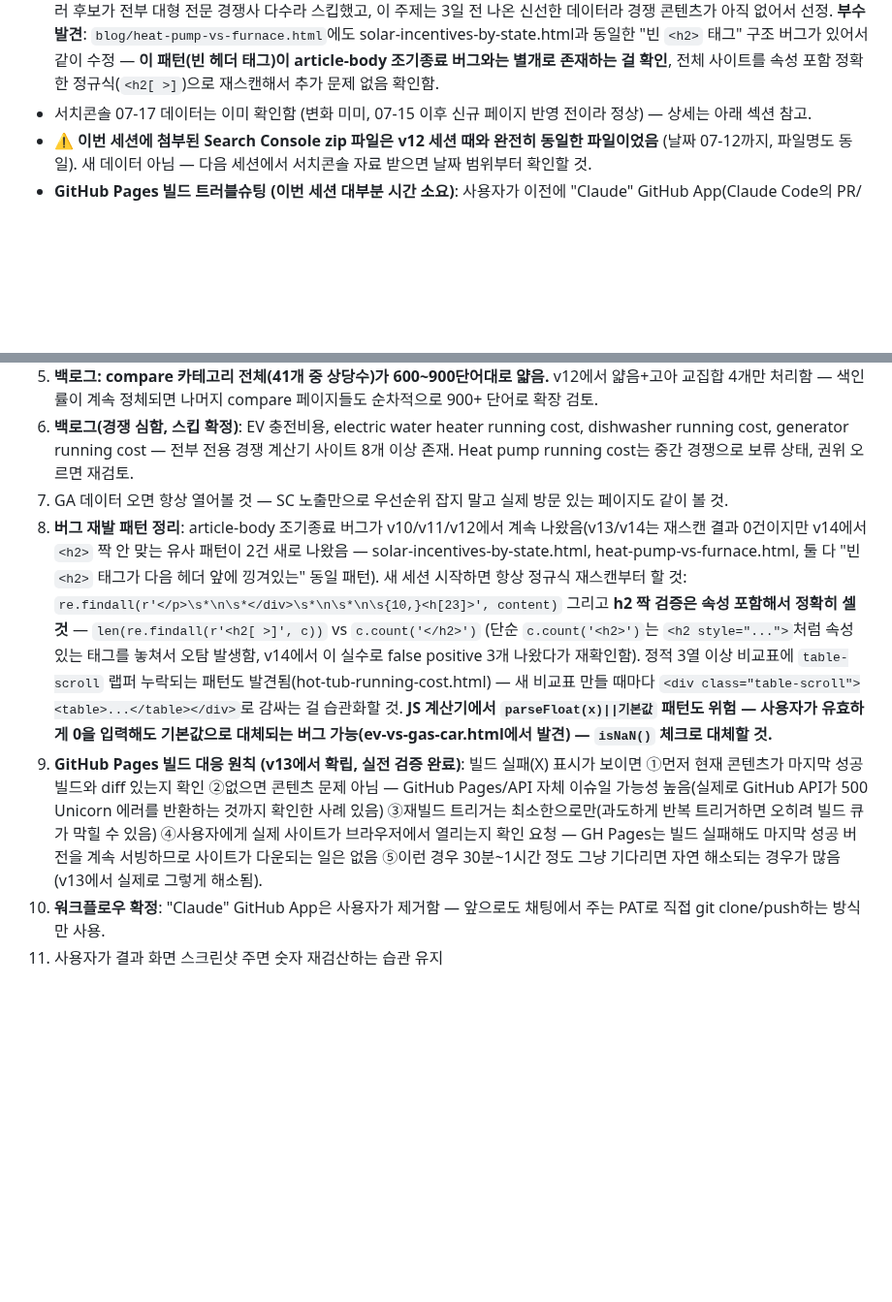
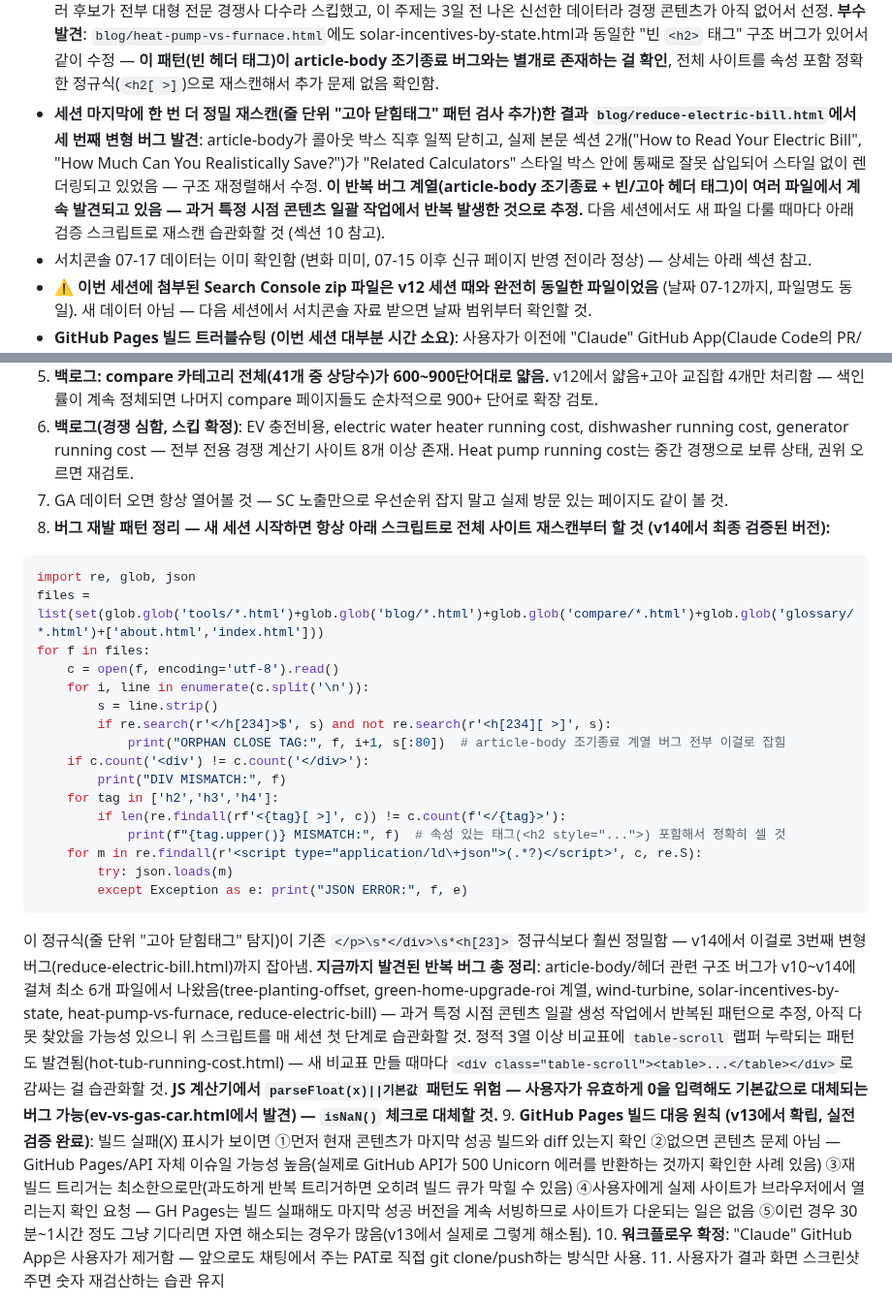
Before and after one commit to canghun13/ecoenergycalc, a Markdown page: handover.md, 2 parts joined by grey strips. Shown at 97% size. GitHub-like rendering; blank space fills up the shorter version.

Commit message:
handover.md: reduce-electric-bill.html 버그 및 개선된 정밀 재스캔 스크립트 기록

````diff
--- a/handover.md
+++ b/handover.md
@@ -21,6 +21,7 @@ v13 문서 + 이번 세션(v13→v14) 내용 통합. 새 세션 시작 시 이
 - 이번 세션엔 신규 페이지 추가 안 함 — 발견된 사실 오류 수정에 세션 시간 대부분 사용. 다음 세션에서 블로그 신규 콘텐츠(EV 세제혜택 가이드 등) 이어서 진행할 것.
 - **세액공제 수정 이후 신규 블로그 1개 추가**: `blog/are-carbon-offsets-worth-it.html` ("탄소 상쇄가 사기인가/합법인가" 주제). 경쟁 리서치 결과 home energy audit(Angi/HomeAdvisor 등 대형 사이트 다수)는 스킵, 이 주제는 경쟁자가 니치 계산기 사이트가 아니라 일반 매체/NGO(NRDC, CBC 등)라 경쟁 구도가 다르고 기존 계산기(tree-planting-offset, solar-co2-offset-calculator)와 자연스럽게 연결돼서 선정. 논쟁적 주제라 찬반 균형 유지하며 작성(한쪽 입장 강요 안 함). sitemap/llms.txt/blog 인덱스/관련 계산기 3개 상호링크 전부 반영.
 - **신규 블로그 2개째**: `blog/is-a-heat-pump-worth-it-without-tax-credit.html` — UC버클리 경제학자(Lucas Davis)가 7/13에 발행한 최신 분석 인용: 세액공제 종료됐는데도 히트펌프 출하량(AHRI 데이터)이 안 줄었다는 반전 스토리, 태양광(세액공제 종료 후 설치 급감)과 대비. 리서치 중 net metering/중고 EV 배터리 체크/수영장 히터/뱀파이어전력/홈에너지오딧 등 여러 후보가 전부 대형 전문 경쟁사 다수라 스킵했고, 이 주제는 3일 전 나온 신선한 데이터라 경쟁 콘텐츠가 아직 없어서 선정. **부수 발견**: `blog/heat-pump-vs-furnace.html`에도 solar-incentives-by-state.html과 동일한 "빈 `<h2>` 태그" 구조 버그가 있어서 같이 수정 — **이 패턴(빈 헤더 태그)이 article-body 조기종료 버그와는 별개로 존재하는 걸 확인**, 전체 사이트를 속성 포함 정확한 정규식(`<h2[ >]`)으로 재스캔해서 추가 문제 없음 확인함.
+- **세션 마지막에 한 번 더 정밀 재스캔(줄 단위 "고아 닫힘태그" 패턴 검사 추가)한 결과 `blog/reduce-electric-bill.html`에서 세 번째 변형 버그 발견**: article-body가 콜아웃 박스 직후 일찍 닫히고, 실제 본문 섹션 2개("How to Read Your Electric Bill", "How Much Can You Realistically Save?")가 "Related Calculators" 스타일 박스 안에 통째로 잘못 삽입되어 스타일 없이 렌더링되고 있었음 — 구조 재정렬해서 수정. **이 반복 버그 계열(article-body 조기종료 + 빈/고아 헤더 태그)이 여러 파일에서 계속 발견되고 있음 — 과거 특정 시점 콘텐츠 일괄 작업에서 반복 발생한 것으로 추정.** 다음 세션에서도 새 파일 다룰 때마다 아래 검증 스크립트로 재스캔 습관화할 것 (섹션 10 참고).
 - 서치콘솔 07-17 데이터는 이미 확인함 (변화 미미, 07-15 이후 신규 페이지 반영 전이라 정상) — 상세는 아래 섹션 참고.
 - **⚠️ 이번 세션에 첨부된 Search Console zip 파일은 v12 세션 때와 완전히 동일한 파일이었음** (날짜 07-12까지, 파일명도 동일). 새 데이터 아님 — 다음 세션에서 서치콘솔 자료 받으면 날짜 범위부터 확인할 것.
 - **GitHub Pages 빌드 트러블슈팅 (이번 세션 대부분 시간 소요)**: 사용자가 이전에 "Claude" GitHub App(Claude Code의 PR/이슈 자동연동 기능)을 설치해서 별도로 `claude/search-console-content-v1w0g1` 브랜치에서 v13 작업(제습기/냉동고 계산기 추가)을 진행했었음. 그런데 GitHub Pages 빌드가 계속 "Page build failed"로 실패해서 사용자가 해당 PR들을 전부 revert함. 확인 결과:
@@ -136,7 +137,26 @@ v13 문서 + 이번 세션(v13→v14) 내용 통합. 새 세션 시작 시 이
 5. **백로그: compare 카테고리 전체(41개 중 상당수)가 600~900단어대로 얇음.** v12에서 얇음+고아 교집합 4개만 처리함 — 색인률이 계속 정체되면 나머지 compare 페이지들도 순차적으로 900+ 단어로 확장 검토.
 6. **백로그(경쟁 심함, 스킵 확정)**: EV 충전비용, electric water heater running cost, dishwasher running cost, generator running cost — 전부 전용 경쟁 계산기 사이트 8개 이상 존재. Heat pump running cost는 중간 경쟁으로 보류 상태, 권위 오르면 재검토.
 7. GA 데이터 오면 항상 열어볼 것 — SC 노출만으로 우선순위 잡지 말고 실제 방문 있는 페이지도 같이 볼 것.
-8. **버그 재발 패턴 정리**: article-body 조기종료 버그가 v10/v11/v12에서 계속 나왔음(v13/v14는 재스캔 결과 0건이지만 v14에서 `<h2>` 짝 안 맞는 유사 패턴이 2건 새로 나왔음 — solar-incentives-by-state.html, heat-pump-vs-furnace.html, 둘 다 "빈 `<h2>` 태그가 다음 헤더 앞에 낑겨있는" 동일 패턴). 새 세션 시작하면 항상 정규식 재스캔부터 할 것: `re.findall(r'</p>\s*\n\s*</div>\s*\n\s*\n\s{10,}<h[23]>', content)` 그리고 **h2 짝 검증은 속성 포함해서 정확히 셀 것** — `len(re.findall(r'<h2[ >]', c))` vs `c.count('</h2>')` (단순 `c.count('<h2>')`는 `<h2 style="...">`처럼 속성 있는 태그를 놓쳐서 오탐 발생함, v14에서 이 실수로 false positive 3개 나왔다가 재확인함). 정적 3열 이상 비교표에 `table-scroll` 랩퍼 누락되는 패턴도 발견됨(hot-tub-running-cost.html) — 새 비교표 만들 때마다 `<div class="table-scroll"><table>...</table></div>`로 감싸는 걸 습관화할 것. **JS 계산기에서 `parseFloat(x)||기본값` 패턴도 위험 — 사용자가 유효하게 0을 입력해도 기본값으로 대체되는 버그 가능(ev-vs-gas-car.html에서 발견) — `isNaN()` 체크로 대체할 것.**
+8. **버그 재발 패턴 정리 — 새 세션 시작하면 항상 아래 스크립트로 전체 사이트 재스캔부터 할 것 (v14에서 최종 검증된 버전):**
+```python
+import re, glob, json
+files = list(set(glob.glob('tools/*.html')+glob.glob('blog/*.html')+glob.glob('compare/*.html')+glob.glob('glossary/*.html')+['about.html','index.html']))
+for f in files:
+    c = open(f, encoding='utf-8').read()
+    for i, line in enumerate(c.split('\n')):
+        s = line.strip()
+        if re.search(r'</h[234]>$', s) and not re.search(r'<h[234][ >]', s):
+            print("ORPHAN CLOSE TAG:", f, i+1, s[:80])  # article-body 조기종료 계열 버그 전부 이걸로 잡힘
+    if c.count('<div') != c.count('</div>'):
+        print("DIV MISMATCH:", f)
+    for tag in ['h2','h3','h4']:
+        if len(re.findall(rf'<{tag}[ >]', c)) != c.count(f'</{tag}>'):
+            print(f"{tag.upper()} MISMATCH:", f)  # 속성 있는 태그(<h2 style="...">) 포함해서 정확히 셀 것
+    for m in re.findall(r'<script type="application/ld\+json">(.*?)</script>', c, re.S):
+        try: json.loads(m)
+        except Exception as e: print("JSON ERROR:", f, e)
+```
+이 정규식(줄 단위 "고아 닫힘태그" 탐지)이 기존 `</p>\s*</div>\s*<h[23]>` 정규식보다 훨씬 정밀함 — v14에서 이걸로 3번째 변형 버그(reduce-electric-bill.html)까지 잡아냄. **지금까지 발견된 반복 버그 총 정리**: article-body/헤더 관련 구조 버그가 v10~v14에 걸쳐 최소 6개 파일에서 나왔음(tree-planting-offset, green-home-upgrade-roi 계열, wind-turbine, solar-incentives-by-state, heat-pump-vs-furnace, reduce-electric-bill) — 과거 특정 시점 콘텐츠 일괄 생성 작업에서 반복된 패턴으로 추정, 아직 다 못 찾았을 가능성 있으니 위 스크립트를 매 세션 첫 단계로 습관화할 것. 정적 3열 이상 비교표에 `table-scroll` 랩퍼 누락되는 패턴도 발견됨(hot-tub-running-cost.html) — 새 비교표 만들 때마다 `<div class="table-scroll"><table>...</table></div>`로 감싸는 걸 습관화할 것. **JS 계산기에서 `parseFloat(x)||기본값` 패턴도 위험 — 사용자가 유효하게 0을 입력해도 기본값으로 대체되는 버그 가능(ev-vs-gas-car.html에서 발견) — `isNaN()` 체크로 대체할 것.**
 9. **GitHub Pages 빌드 대응 원칙 (v13에서 확립, 실전 검증 완료)**: 빌드 실패(X) 표시가 보이면 ①먼저 현재 콘텐츠가 마지막 성공 빌드와 diff 있는지 확인 ②없으면 콘텐츠 문제 아님 — GitHub Pages/API 자체 이슈일 가능성 높음(실제로 GitHub API가 500 Unicorn 에러를 반환하는 것까지 확인한 사례 있음) ③재빌드 트리거는 최소한으로만(과도하게 반복 트리거하면 오히려 빌드 큐가 막힐 수 있음) ④사용자에게 실제 사이트가 브라우저에서 열리는지 확인 요청 — GH Pages는 빌드 실패해도 마지막 성공 버전을 계속 서빙하므로 사이트가 다운되는 일은 없음 ⑤이런 경우 30분~1시간 정도 그냥 기다리면 자연 해소되는 경우가 많음(v13에서 실제로 그렇게 해소됨).
 10. **워크플로우 확정**: "Claude" GitHub App은 사용자가 제거함 — 앞으로도 채팅에서 주는 PAT로 직접 git clone/push하는 방식만 사용.
 11. 사용자가 결과 화면 스크린샷 주면 숫자 재검산하는 습관 유지
````
